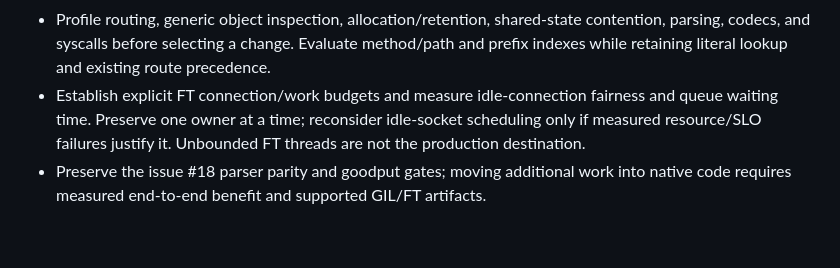
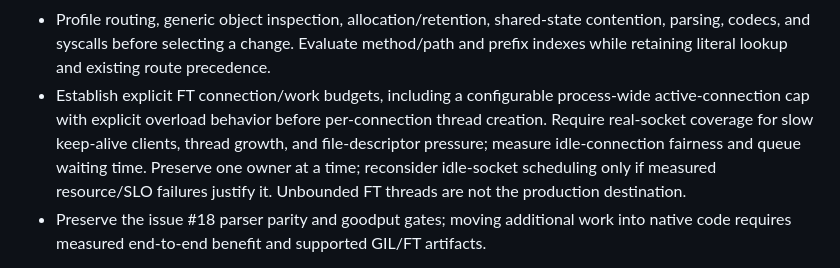
Before and after one commit to tugrulguner/dexpot, a Markdown page: ROADMAP.md, the part around the change. GitHub-like rendering; blank space fills up the shorter version.

Commit message:
docs: plan free-threaded connection cap

```diff
--- a/ROADMAP.md
+++ b/ROADMAP.md
@@ -252,9 +252,12 @@ Start the baseline before optimizing or broadening contracts, then repeat it as
 - Profile routing, generic object inspection, allocation/retention, shared-state contention,
   parsing, codecs, and syscalls before selecting a change. Evaluate method/path and prefix
   indexes while retaining literal lookup and existing route precedence.
-- Establish explicit FT connection/work budgets and measure idle-connection fairness and queue
-  waiting time. Preserve one owner at a time; reconsider idle-socket scheduling only if measured
-  resource/SLO failures justify it. Unbounded FT threads are not the production destination.
+- Establish explicit FT connection/work budgets, including a configurable process-wide
+  active-connection cap with explicit overload behavior before per-connection thread creation.
+  Require real-socket coverage for slow keep-alive clients, thread growth, and file-descriptor
+  pressure; measure idle-connection fairness and queue waiting time. Preserve one owner at a time;
+  reconsider idle-socket scheduling only if measured resource/SLO failures justify it.
+  Unbounded FT threads are not the production destination.
 - Preserve the issue #18 parser parity and goodput gates; moving additional work into native
   code requires measured end-to-end benefit and supported GIL/FT artifacts.
 
```
